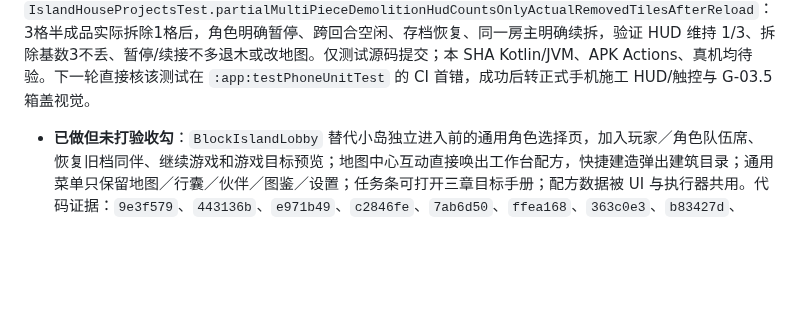
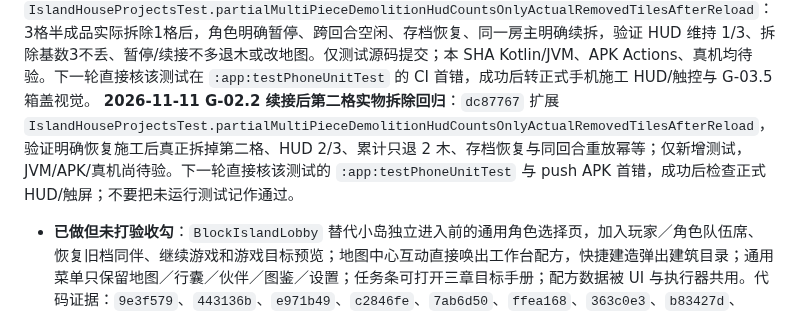
Before and after one commit to jiacimu-droid/lulu1, a Markdown page: docs/architecture/LULU_EXPERIENCE_ROADMAP.md, the part around the change. Rendered like a GitHub page; blank space fills up the shorter version.

Commit message:
docs(game): hand off G-02.2 resumed demolition regression

```diff
--- a/docs/architecture/LULU_EXPERIENCE_ROADMAP.md
+++ b/docs/architecture/LULU_EXPERIENCE_ROADMAP.md
@@ -88,6 +88,8 @@
 
 **2026-11-11 G-02.2 同 ID 多格半成品拆除回归**：`03cea7a` 在 `IslandHouseProjectsTest.partialMultiPieceDemolitionHudCountsOnlyActualRemovedTilesAfterReload` 从角色真实选择建房开始，实际施工到 3 格，再由同一角色选择拆除；检查选择时 HUD 0/3、拆掉第一格后 HUD 1/3、真实仅回收 1 木、重载后进度与幂等重放一致。仅增加测试，没有替角色选意图或改变材料规则。**该提交 Kotlin/JVM、APK Actions、真机均待验证**；下一轮直接核该测试在 `:app:testPhoneUnitTest` 的结果与同 SHA APK 构建，若失败先修真实首错；若成功再验正式手机施工 HUD 的分母/暂停/触控表现。\n\n### 2026-11-09 G-02 玩家实测 UI / 玩法入口改造（源码提交，CI/真机未验）
 **2026-11-11 G-02.2 同 ID 暂停续接回归增量**：`1686d68` 扩展 `IslandHouseProjectsTest.partialMultiPieceDemolitionHudCountsOnlyActualRemovedTilesAfterReload`：3格半成品实际拆除1格后，角色明确暂停、跨回合空闲、存档恢复、同一房主明确续拆，验证 HUD 维持 1/3、拆除基数3不丢、暂停/续接不多退木或改地图。仅测试源码提交；本 SHA Kotlin/JVM、APK Actions、真机均待验。下一轮直接核该测试在 `:app:testPhoneUnitTest` 的 CI 首错，成功后转正式手机施工 HUD/触控与 G-03.5 箱盖视觉。
+**2026-11-11 G-02.2 续接后第二格实物拆除回归**：`dc87767` 扩展 `IslandHouseProjectsTest.partialMultiPieceDemolitionHudCountsOnlyActualRemovedTilesAfterReload`，验证明确恢复施工后真正拆掉第二格、HUD 2/3、累计只退 2 木、存档恢复与同回合重放幂等；仅新增测试，JVM/APK/真机尚待验。下一轮直接核该测试的 `:app:testPhoneUnitTest` 与 push APK 首错，成功后检查正式 HUD/触屏；不要把未运行测试记作通过。
+
 
 - **已做但未打验收勾**：`BlockIslandLobby` 替代小岛独立进入前的通用角色选择页，加入玩家／角色队伍席、恢复旧档同伴、继续游戏和游戏目标预览；地图中心互动直接唤出工作台配方，快捷建造弹出建筑目录；通用菜单只保留地图／行囊／伙伴／图鉴／设置；任务条可打开三章目标手册；配方数据被 UI 与执行器共用。代码证据：`9e3f579`、`443136b`、`e971b49`、`c2846fe`、`7ab6d50`、`ffea168`、`363c0e3`、`b83427d`、`e1330b3`；新增回归 `f79f4ea`。
 - **未完成的 G-02 体验边界**：真机横屏、工作台触控与配方单测/APK 编译待查；“邀请”最初仅是玩家选人，已由后继提交实现本人接受/拒绝决定；仍待对应 CI、真机与真实模型验证；语音现有麦克风按次语音识别＋有声回复，非免按键连续语音；主线仍是已有生存／探索／家园目标，未扩充敌群或高级目标奖励。详情与下一轮固定入口见 `COOP_GAME_SCENE_PROGRESS.md` 最新节。不得将已写源码当作已通过测试或已完成游戏体验。
```
